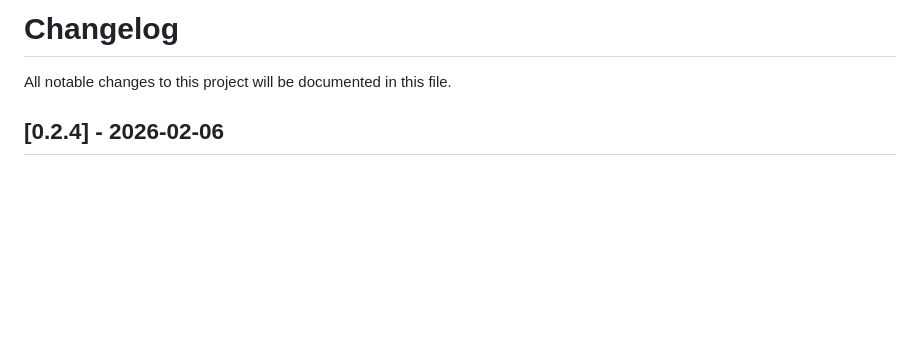
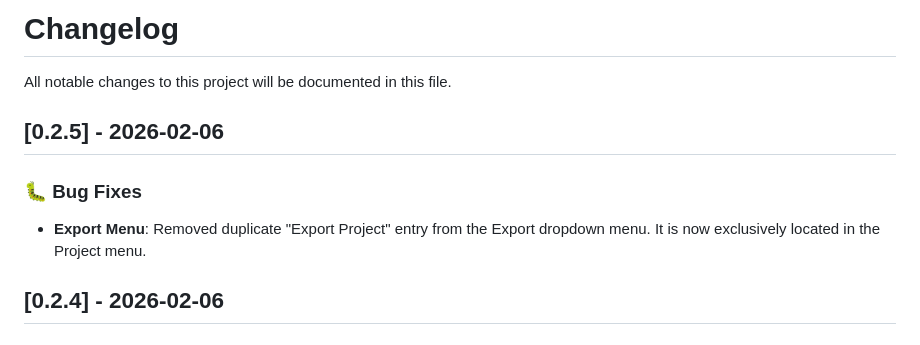
Before and after one commit to tstraub89/gallery_wall, a Markdown page: CHANGELOG.md, the part around the change. Drawn GitHub-style; blank space fills up the shorter version.

Commit message:
docs: update changelog for v0.2.5

```diff
--- a/CHANGELOG.md
+++ b/CHANGELOG.md
@@ -1,6 +1,11 @@
 # Changelog
 
 All notable changes to this project will be documented in this file.
+
+## [0.2.5] - 2026-02-06
+
+### 🐛 Bug Fixes
+- **Export Menu**: Removed duplicate "Export Project" entry from the Export dropdown menu. It is now exclusively located in the Project menu.
 
 ## [0.2.4] - 2026-02-06
 
```
